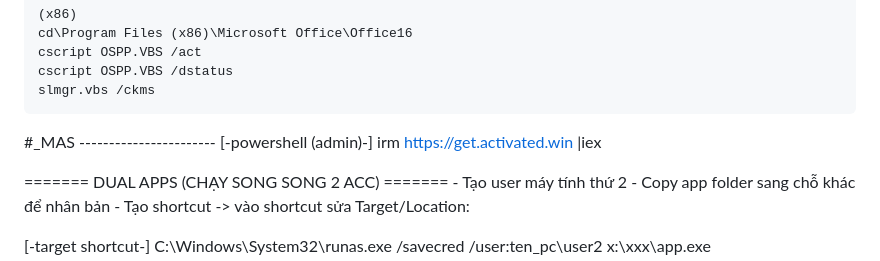
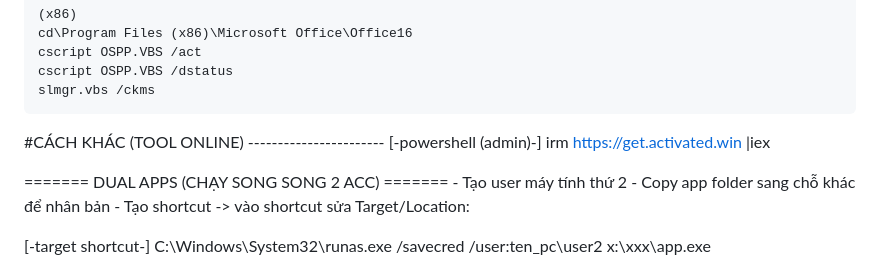
Before and after one commit to duc1101/duc1101.github.io, a Markdown page: data/notes.md, the part around the change. Drawn GitHub-style.

Commit message:
Update docs note

```diff
--- a/data/notes.md
+++ b/data/notes.md
@@ -36,7 +36,7 @@
 	cscript OSPP.VBS /dstatus
 	slmgr.vbs /ckms
 
-#_MAS -----------------------
+#CÁCH KHÁC (TOOL ONLINE) -----------------------
 [-powershell (admin)-]
 	irm https://get.activated.win |iex
 
```
